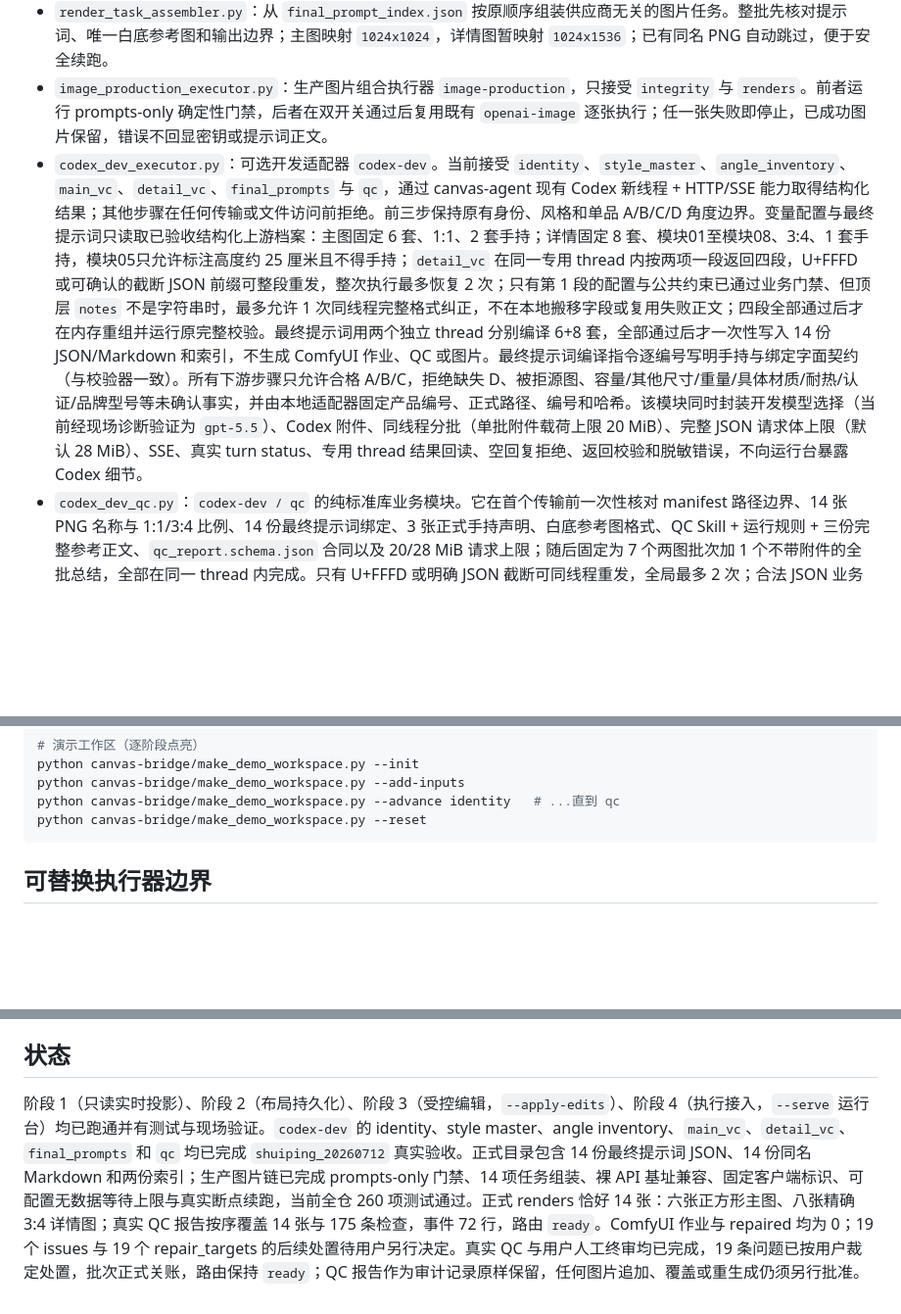
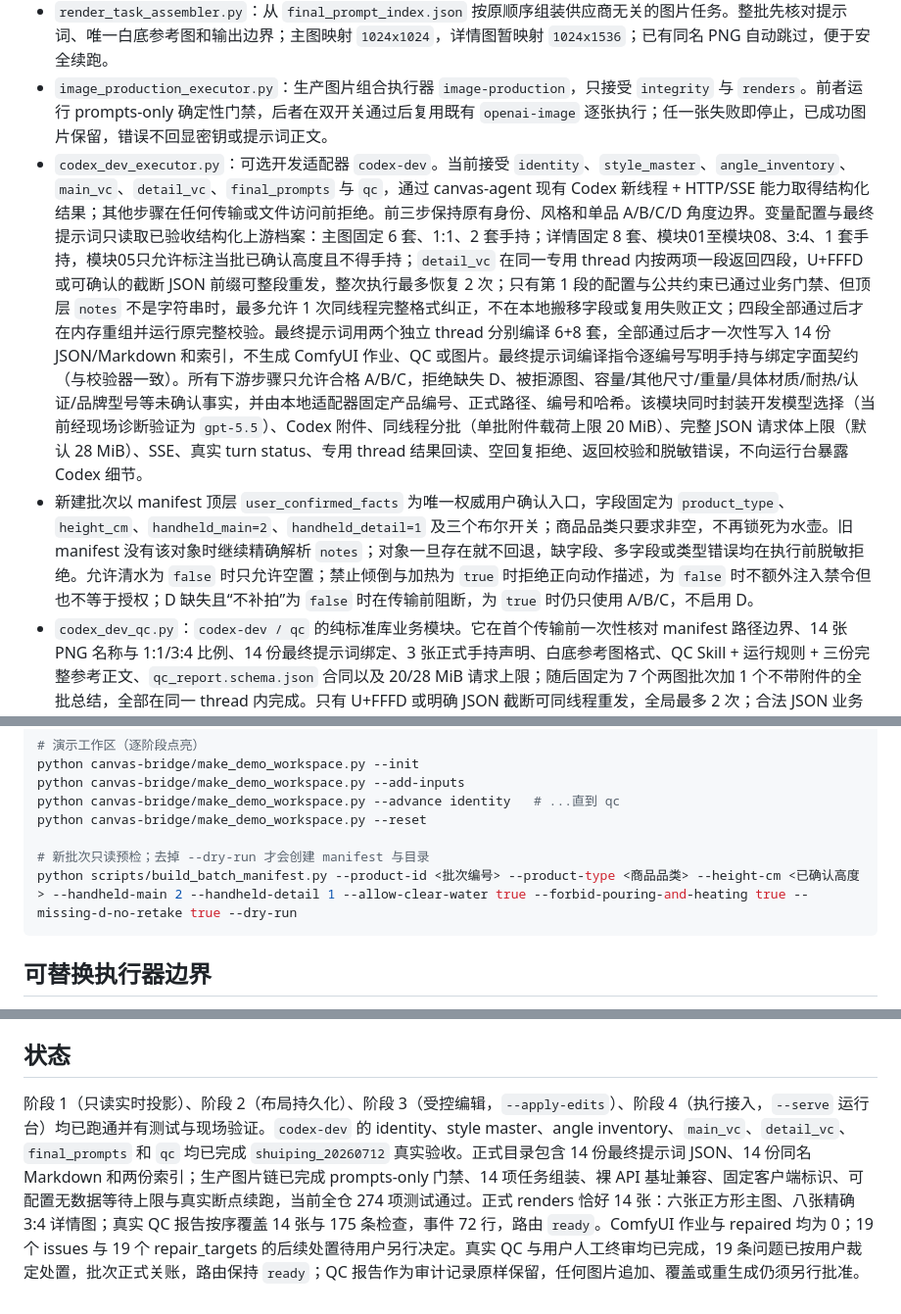
Before and after one commit to josephdingpeizhao-star/infinite-canvas-workflow, a Markdown page: canvas-bridge/README.md, 3 parts joined by grey strips. Shown at 98% size. GitHub-like rendering; blank space fills up the shorter version.

Commit message:
docs: record generic downstream confirmations

````diff
--- a/canvas-bridge/README.md
+++ b/canvas-bridge/README.md
@@ -22,7 +22,8 @@
 - `openai_image_executor.py`：GPT Image 2 适配器（默认模型 `gpt-image-2`），纯标准库 HTTP；无参考图走 `/v1/images/generations`，有参考图走 `/v1/images/edits`。HTTP 传输可注入，自动测试不访问真实网络。
 - `render_task_assembler.py`：从 `final_prompt_index.json` 按原顺序组装供应商无关的图片任务。整批先核对提示词、唯一白底参考图和输出边界；主图映射 `1024x1024`，详情图暂映射 `1024x1536`；已有同名 PNG 自动跳过，便于安全续跑。
 - `image_production_executor.py`：生产图片组合执行器 `image-production`，只接受 `integrity` 与 `renders`。前者运行 prompts-only 确定性门禁，后者在双开关通过后复用既有 `openai-image` 逐张执行；任一张失败即停止，已成功图片保留，错误不回显密钥或提示词正文。
-- `codex_dev_executor.py`：可选开发适配器 `codex-dev`。当前接受 `identity`、`style_master`、`angle_inventory`、`main_vc`、`detail_vc`、`final_prompts` 与 `qc`，通过 canvas-agent 现有 Codex 新线程 + HTTP/SSE 能力取得结构化结果；其他步骤在任何传输或文件访问前拒绝。前三步保持原有身份、风格和单品 A/B/C/D 角度边界。变量配置与最终提示词只读取已验收结构化上游档案：主图固定 6 套、1:1、2 套手持；详情固定 8 套、模块01至模块08、3:4、1 套手持，模块05只允许标注高度约 25 厘米且不得手持；`detail_vc` 在同一专用 thread 内按两项一段返回四段，U+FFFD 或可确认的截断 JSON 前缀可整段重发，整次执行最多恢复 2 次；只有第 1 段的配置与公共约束已通过业务门禁、但顶层 `notes` 不是字符串时，最多允许 1 次同线程完整格式纠正，不在本地搬移字段或复用失败正文；四段全部通过后才在内存重组并运行原完整校验。最终提示词用两个独立 thread 分别编译 6+8 套，全部通过后才一次性写入 14 份 JSON/Markdown 和索引，不生成 ComfyUI 作业、QC 或图片。最终提示词编译指令逐编号写明手持与绑定字面契约（与校验器一致）。所有下游步骤只允许合格 A/B/C，拒绝缺失 D、被拒源图、容量/其他尺寸/重量/具体材质/耐热/认证/品牌型号等未确认事实，并由本地适配器固定产品编号、正式路径、编号和哈希。该模块同时封装开发模型选择（当前经现场诊断验证为 `gpt-5.5`）、Codex 附件、同线程分批（单批附件载荷上限 20 MiB）、完整 JSON 请求体上限（默认 28 MiB）、SSE、真实 turn status、专用 thread 结果回读、空回复拒绝、返回校验和脱敏错误，不向运行台暴露 Codex 细节。
+- `codex_dev_executor.py`：可选开发适配器 `codex-dev`。当前接受 `identity`、`style_master`、`angle_inventory`、`main_vc`、`detail_vc`、`final_prompts` 与 `qc`，通过 canvas-agent 现有 Codex 新线程 + HTTP/SSE 能力取得结构化结果；其他步骤在任何传输或文件访问前拒绝。前三步保持原有身份、风格和单品 A/B/C/D 角度边界。变量配置与最终提示词只读取已验收结构化上游档案：主图固定 6 套、1:1、2 套手持；详情固定 8 套、模块01至模块08、3:4、1 套手持，模块05只允许标注当批已确认高度且不得手持；`detail_vc` 在同一专用 thread 内按两项一段返回四段，U+FFFD 或可确认的截断 JSON 前缀可整段重发，整次执行最多恢复 2 次；只有第 1 段的配置与公共约束已通过业务门禁、但顶层 `notes` 不是字符串时，最多允许 1 次同线程完整格式纠正，不在本地搬移字段或复用失败正文；四段全部通过后才在内存重组并运行原完整校验。最终提示词用两个独立 thread 分别编译 6+8 套，全部通过后才一次性写入 14 份 JSON/Markdown 和索引，不生成 ComfyUI 作业、QC 或图片。最终提示词编译指令逐编号写明手持与绑定字面契约（与校验器一致）。所有下游步骤只允许合格 A/B/C，拒绝缺失 D、被拒源图、容量/其他尺寸/重量/具体材质/耐热/认证/品牌型号等未确认事实，并由本地适配器固定产品编号、正式路径、编号和哈希。该模块同时封装开发模型选择（当前经现场诊断验证为 `gpt-5.5`）、Codex 附件、同线程分批（单批附件载荷上限 20 MiB）、完整 JSON 请求体上限（默认 28 MiB）、SSE、真实 turn status、专用 thread 结果回读、空回复拒绝、返回校验和脱敏错误，不向运行台暴露 Codex 细节。
+- 新建批次以 manifest 顶层 `user_confirmed_facts` 为唯一权威用户确认入口，字段固定为 `product_type`、`height_cm`、`handheld_main=2`、`handheld_detail=1` 及三个布尔开关；商品品类只要求非空，不再锁死为水壶。旧 manifest 没有该对象时继续精确解析 `notes`；对象一旦存在就不回退，缺字段、多字段或类型错误均在执行前脱敏拒绝。允许清水为 `false` 时只允许空置；禁止倾倒与加热为 `true` 时拒绝正向动作描述，为 `false` 时不额外注入禁令但也不等于授权；D 缺失且“不补拍”为 `false` 时在传输前阻断，为 `true` 时仍只使用 A/B/C，不启用 D。
 - `codex_dev_qc.py`：`codex-dev / qc` 的纯标准库业务模块。它在首个传输前一次性核对 manifest 路径边界、14 张 PNG 名称与 1:1/3:4 比例、14 份最终提示词绑定、3 张正式手持声明、白底参考图格式、QC Skill + 运行规则 + 三份完整参考正文、`qc_report.schema.json` 合同以及 20/28 MiB 请求上限；随后固定为 7 个两图批次加 1 个不带附件的全批总结，全部在同一 thread 内完成。只有 U+FFFD 或明确 JSON 截断可同线程重发，全局最多 2 次；合法 JSON 业务错误不重试。八批全部通过后才以排他原子方式只写 `qc_report.json`，永不覆盖既有报告，也不改动同目录完整性报告；`adds_new_generation_direction` 由本地固定为 `false`。
 - `ic_client.py`：canvas-agent HTTP 客户端。从 `~/.infinite-canvas/canvas-agent.json` 读取 url/token。
 - `make_demo_workspace.py`：演示用外部工作区脚手架（默认 `D:/dev/canvas-demo-workspace`，带安全标记，绝不写仓库）。
@@ -52,6 +53,9 @@ python canvas-bridge/make_demo_workspace.py --init
 python canvas-bridge/make_demo_workspace.py --add-inputs
 python canvas-bridge/make_demo_workspace.py --advance identity   # ...直到 qc
 python canvas-bridge/make_demo_workspace.py --reset
+
+# 新批次只读预检；去掉 --dry-run 才会创建 manifest 与目录
+python scripts/build_batch_manifest.py --product-id <批次编号> --product-type <商品品类> --height-cm <已确认高度> --handheld-main 2 --handheld-detail 1 --allow-clear-water true --forbid-pouring-and-heating true --missing-d-no-retake true --dry-run
 ```
 
 ## 可替换执行器边界
@@ -79,4 +84,4 @@ python canvas-bridge/make_demo_workspace.py --reset
 
 ## 状态
 
-阶段 1（只读实时投影）、阶段 2（布局持久化）、阶段 3（受控编辑，`--apply-edits`）、阶段 4（执行接入，`--serve` 运行台）均已跑通并有测试与现场验证。`codex-dev` 的 identity、style master、angle inventory、`main_vc`、`detail_vc`、`final_prompts` 和 `qc` 均已完成 `shuiping_20260712` 真实验收。正式目录包含 14 份最终提示词 JSON、14 份同名 Markdown 和两份索引；生产图片链已完成 prompts-only 门禁、14 项任务组装、裸 API 基址兼容、固定客户端标识、可配置无数据等待上限与真实断点续跑，当前全仓 260 项测试通过。正式 renders 恰好 14 张：六张正方形主图、八张精确 3:4 详情图；真实 QC 报告按序覆盖 14 张与 175 条检查，事件 72 行，路由 `ready`。ComfyUI 作业与 repaired 均为 0；19 个 issues 与 19 个 repair_targets 的后续处置待用户另行决定。真实 QC 与用户人工终审均已完成，19 条问题已按用户裁定处置，批次正式关账，路由保持 `ready`；QC 报告作为审计记录原样保留，任何图片追加、覆盖或重生成仍须另行批准。
+阶段 1（只读实时投影）、阶段 2（布局持久化）、阶段 3（受控编辑，`--apply-edits`）、阶段 4（执行接入，`--serve` 运行台）均已跑通并有测试与现场验证。`codex-dev` 的 identity、style master、angle inventory、`main_vc`、`detail_vc`、`final_prompts` 和 `qc` 均已完成 `shuiping_20260712` 真实验收。正式目录包含 14 份最终提示词 JSON、14 份同名 Markdown 和两份索引；生产图片链已完成 prompts-only 门禁、14 项任务组装、裸 API 基址兼容、固定客户端标识、可配置无数据等待上限与真实断点续跑，当前全仓 274 项测试通过。正式 renders 恰好 14 张：六张正方形主图、八张精确 3:4 详情图；真实 QC 报告按序覆盖 14 张与 175 条检查，事件 72 行，路由 `ready`。ComfyUI 作业与 repaired 均为 0；19 个 issues 与 19 个 repair_targets 的后续处置待用户另行决定。真实 QC 与用户人工终审均已完成，19 条问题已按用户裁定处置，批次正式关账，路由保持 `ready`；QC 报告作为审计记录原样保留，任何图片追加、覆盖或重生成仍须另行批准。
````
Also changed, not shown: other parts of canvas-bridge/README.md (+1 -0 lines), docs/CANVAS_PROJECT_STATE.md (+3 -1 lines).
